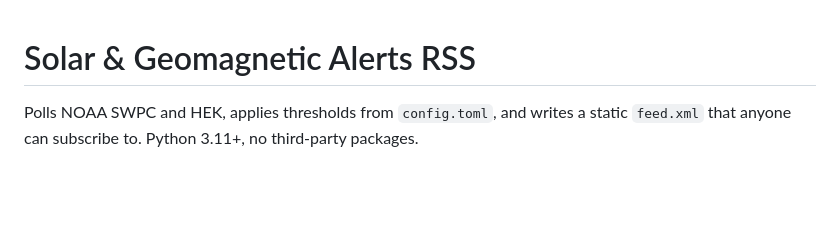
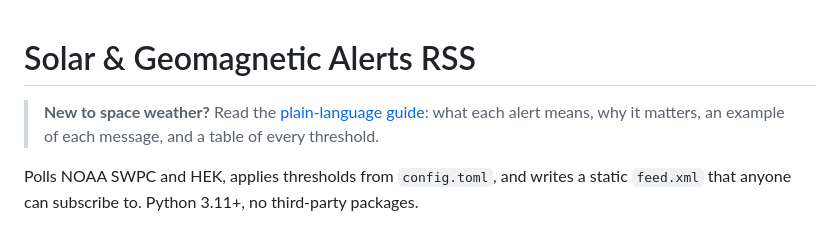
Before and after one commit to SBDSBKitchener/SolarAlert, a Markdown page: README.md, the part around the change. Drawn GitHub-style; blank space fills up the shorter version.

```diff
--- a/README.md
+++ b/README.md
@@ -1,4 +1,6 @@
 # Solar & Geomagnetic Alerts RSS
+
+> **New to space weather?** Read the [plain-language guide](GUIDE.md): what each alert means, why it matters, an example of each message, and a table of every threshold.
 
 Polls NOAA SWPC and HEK, applies thresholds from `config.toml`, and writes a static `feed.xml`
 that anyone can subscribe to. Python 3.11+, no third-party packages.
```
Also changed, not shown: GUIDE.md (added, +381 -0 lines).
